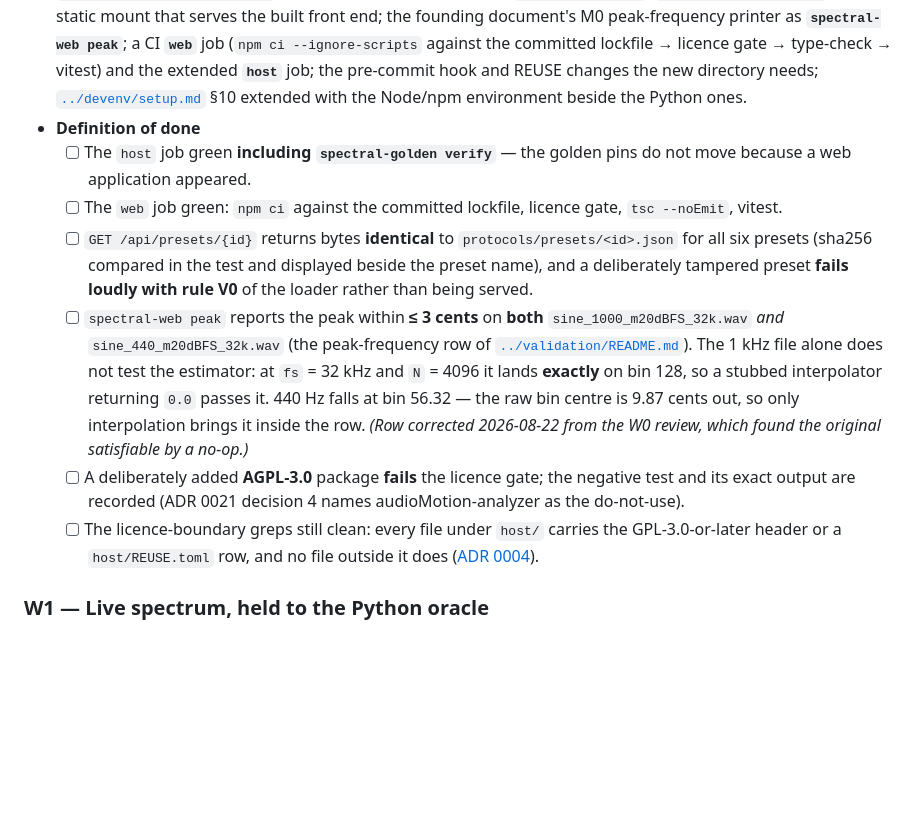
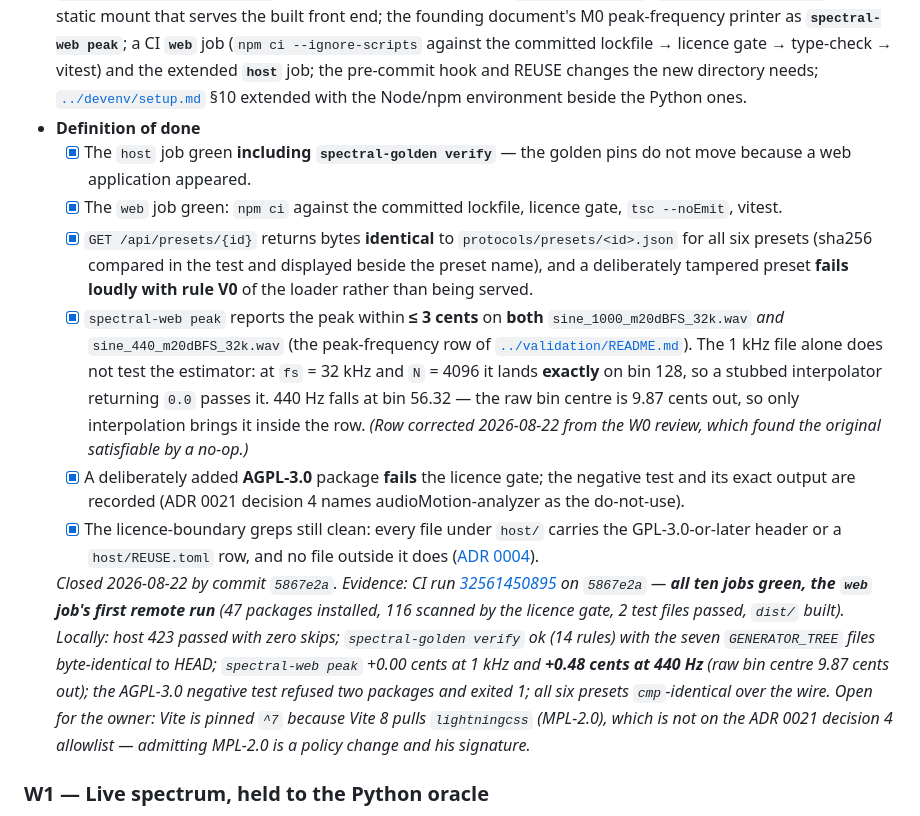
Before and after one commit to alexandergmzx/superspectral, a Markdown page: docs/roadmap/documentation-roadmap.md, the part around the change. Drawn GitHub-style; blank space fills up the shorter version.

Commit message:
docs: tick the W0 definition of done — CI run 32561450895, all ten jobs green
First remote run of the `web` job (workflow_dispatch on the web-app branch, because the
workflow triggers only on main): 47 packages installed from the committed lockfile, 116
scanned by the licence gate, both vitest unit files passed, dist/ built.

All six W0 boxes are ticked with the evidence recorded in the roadmap section, including the
one open question — Vite is pinned ^7 because Vite 8 pulls lightningcss (MPL-2.0), which is
off the ADR 0021 decision 4 allowlist; admitting MPL-2.0 is a policy change and the owner's
signature.

```diff
--- a/docs/roadmap/documentation-roadmap.md
+++ b/docs/roadmap/documentation-roadmap.md
@@ -232,12 +232,14 @@ Each phase lists **Owner** (who must be present), **Inputs** (what must exist fi
 - **Inputs:** ADR 0021 accepted; the six presets under [`../../protocols/presets/`](../../protocols/presets/README.md) ([ADR 0010](../adr/0010-preset-schema.md)) and their loader rules V0–V10; the `tier0-synthetic` golden set and a green `spectral-golden verify` ([ADR 0009](../adr/0009-golden-file-strategy.md)); a Node LTS on the host.
 - **Outputs:** `host/web/` scaffold — Vite + TypeScript, vitest, the **fail-closed npm licence gate** over `package-lock.json`, `SPDX-License-Identifier: GPL-3.0-or-later` on every `.ts` / `.css` / `.html`, `host/REUSE.toml` rows for `package.json`, `package-lock.json`, `tsconfig.json` and the static assets, and a committed `.nvmrc`; `host/src/spectral_host/web/` — the FastAPI application with `GET /api/presets`, `GET /api/presets/{id}` and the static mount that serves the built front end; the founding document's M0 peak-frequency printer as **`spectral-web peak`**; a CI **`web`** job (`npm ci --ignore-scripts` against the committed lockfile → licence gate → type-check → vitest) and the extended **`host`** job; the pre-commit hook and REUSE changes the new directory needs; [`../devenv/setup.md`](../devenv/setup.md) §10 extended with the Node/npm environment beside the Python ones.
 - **Definition of done**
-  - [ ] The `host` job green **including `spectral-golden verify`** — the golden pins do not move because a web application appeared.
-  - [ ] The `web` job green: `npm ci` against the committed lockfile, licence gate, `tsc --noEmit`, vitest.
-  - [ ] `GET /api/presets/{id}` returns bytes **identical** to `protocols/presets/<id>.json` for all six presets (sha256 compared in the test and displayed beside the preset name), and a deliberately tampered preset **fails loudly with rule V0** of the loader rather than being served.
-  - [ ] `spectral-web peak` reports the peak within **≤ 3 cents** on **both** `sine_1000_m20dBFS_32k.wav` *and* `sine_440_m20dBFS_32k.wav` (the peak-frequency row of [`../validation/README.md`](../validation/README.md)). The 1 kHz file alone does not test the estimator: at `fs` = 32 kHz and `N` = 4096 it lands **exactly** on bin 128, so a stubbed interpolator returning `0.0` passes it. 440 Hz falls at bin 56.32 — the raw bin centre is 9.87 cents out, so only interpolation brings it inside the row. *(Row corrected 2026-08-22 from the W0 review, which found the original satisfiable by a no-op.)*
-  - [ ] A deliberately added **AGPL-3.0** package **fails** the licence gate; the negative test and its exact output are recorded (ADR 0021 decision 4 names audioMotion-analyzer as the do-not-use).
-  - [ ] The licence-boundary greps still clean: every file under `host/` carries the GPL-3.0-or-later header or a `host/REUSE.toml` row, and no file outside it does ([ADR 0004](../adr/0004-split-licensing.md)).
+  - [x] The `host` job green **including `spectral-golden verify`** — the golden pins do not move because a web application appeared.
+  - [x] The `web` job green: `npm ci` against the committed lockfile, licence gate, `tsc --noEmit`, vitest.
+  - [x] `GET /api/presets/{id}` returns bytes **identical** to `protocols/presets/<id>.json` for all six presets (sha256 compared in the test and displayed beside the preset name), and a deliberately tampered preset **fails loudly with rule V0** of the loader rather than being served.
+  - [x] `spectral-web peak` reports the peak within **≤ 3 cents** on **both** `sine_1000_m20dBFS_32k.wav` *and* `sine_440_m20dBFS_32k.wav` (the peak-frequency row of [`../validation/README.md`](../validation/README.md)). The 1 kHz file alone does not test the estimator: at `fs` = 32 kHz and `N` = 4096 it lands **exactly** on bin 128, so a stubbed interpolator returning `0.0` passes it. 440 Hz falls at bin 56.32 — the raw bin centre is 9.87 cents out, so only interpolation brings it inside the row. *(Row corrected 2026-08-22 from the W0 review, which found the original satisfiable by a no-op.)*
+  - [x] A deliberately added **AGPL-3.0** package **fails** the licence gate; the negative test and its exact output are recorded (ADR 0021 decision 4 names audioMotion-analyzer as the do-not-use).
+  - [x] The licence-boundary greps still clean: every file under `host/` carries the GPL-3.0-or-later header or a `host/REUSE.toml` row, and no file outside it does ([ADR 0004](../adr/0004-split-licensing.md)).
+
+  *Closed 2026-08-22 by commit `5867e2a`. Evidence: CI run [32561450895](https://github.com/alexandergmzx/superspectral/actions/runs/32561450895) on `5867e2a` — **all ten jobs green, the `web` job's first remote run** (47 packages installed, 116 scanned by the licence gate, 2 test files passed, `dist/` built). Locally: host 423 passed with zero skips; `spectral-golden verify` ok (14 rules) with the seven `GENERATOR_TREE` files byte-identical to HEAD; `spectral-web peak` +0.00 cents at 1 kHz and **+0.48 cents at 440 Hz** (raw bin centre 9.87 cents out); the AGPL-3.0 negative test refused two packages and exited 1; all six presets `cmp`-identical over the wire. Open for the owner: Vite is pinned `^7` because Vite 8 pulls `lightningcss` (MPL-2.0), which is not on the ADR 0021 decision 4 allowlist — admitting MPL-2.0 is a policy change and his signature.*
 
 ### W1 — Live spectrum, held to the Python oracle
 
```
Also changed, not shown: .github/workflows/README.md (+1 -1 lines).
